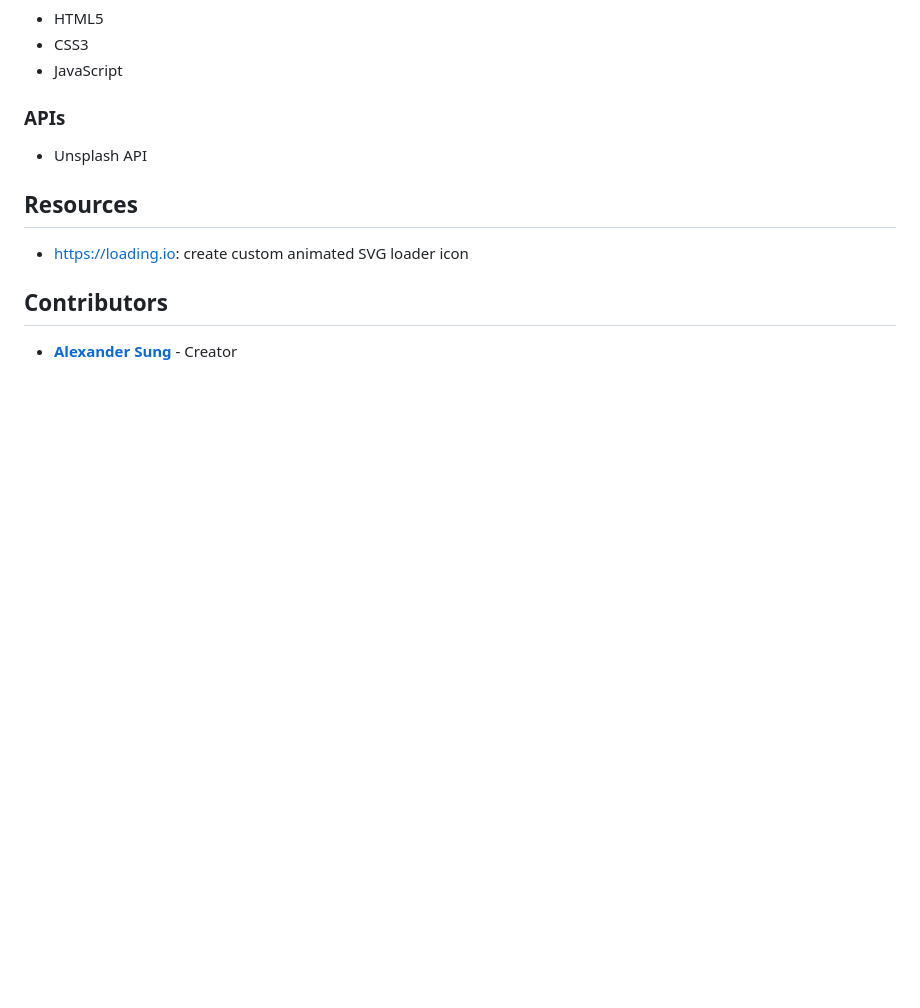
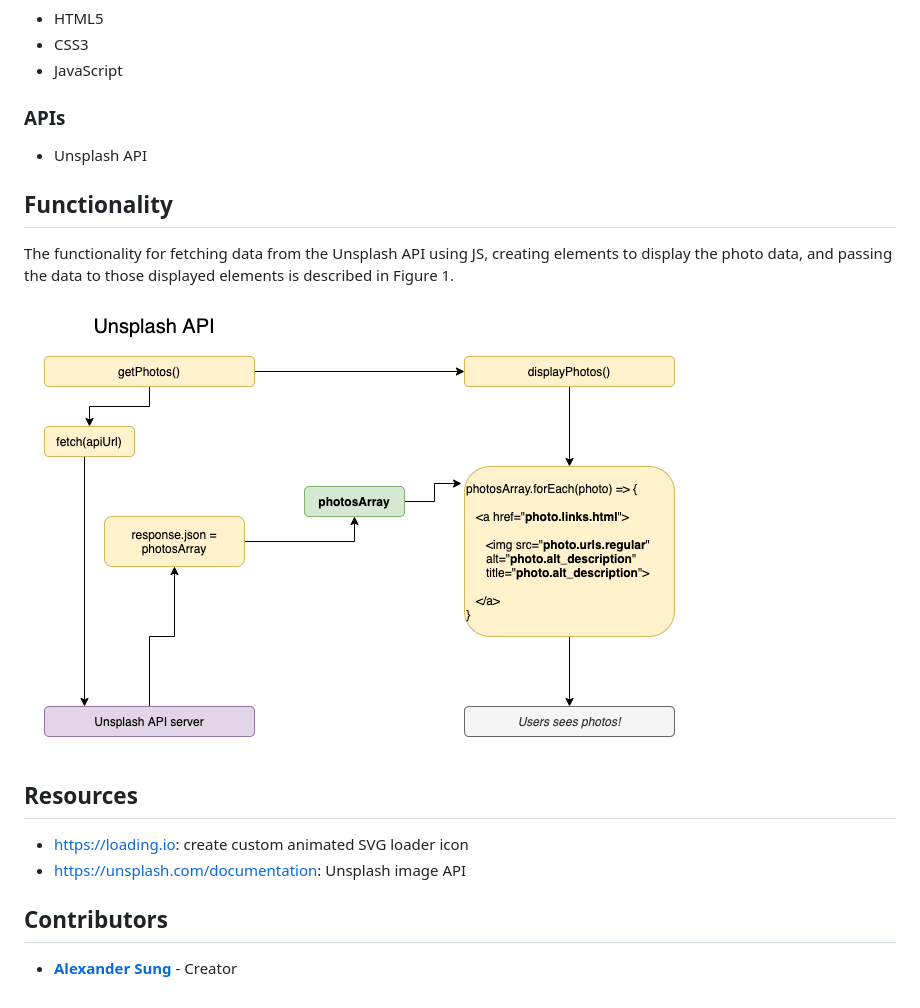
Before and after one commit to alsung/infinite-scroll, a Markdown page: README.md, the part around the change. GitHub-like rendering; pictures changed too: images/Unsplash_API_Flowchart.png (added); blank space fills up the shorter version.

Commit message:
Update README.md, implemented HTML, styling, fetching of data, display

```diff
--- a/README.md
+++ b/README.md
@@ -18,8 +18,13 @@ The infinity scroll application created will be mobile responsive as well, narro
 ### APIs
  - Unsplash API
 
+## Functionality
+The functionality for fetching data from the Unsplash API using JS, creating elements to display the photo data, and passing the data to those displayed elements is described in Figure 1.
+![Figure 1](/images/Unsplash_API_Flowchart.png)
+
 ## Resources
  - https://loading.io: create custom animated SVG loader icon
+ - https://unsplash.com/documentation: Unsplash image API
 
 ## Contributors
  - [**Alexander Sung**](https://github.com/alsung) - Creator
```
Also changed, not shown: images/Infinite+Scroll+Functionality.png (added), 2 other files.
